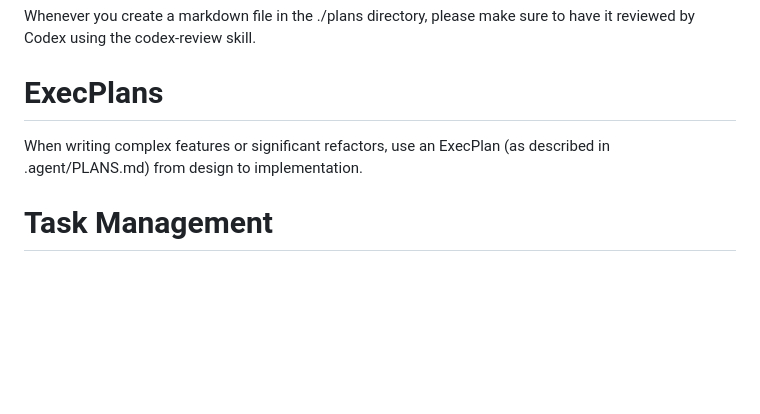
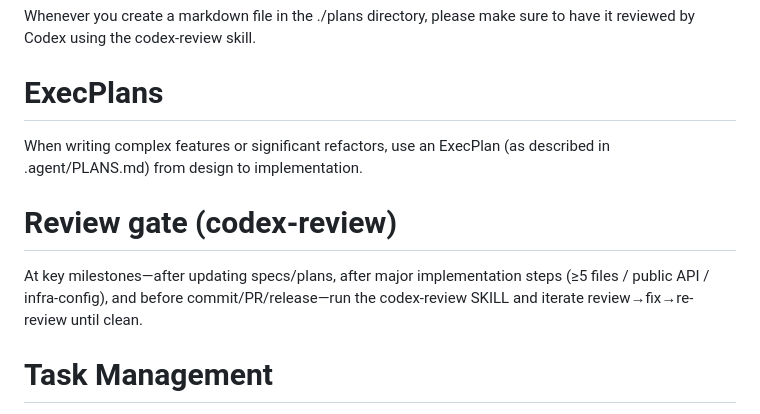
Before and after one commit to Tanbe3170/my-voice-diary, a Markdown page: CLAUDE.md, the part around the change. Rendered like a GitHub page; blank space fills up the shorter version.

Commit message:
docs: Add Review gate(codex-review)

```diff
--- a/CLAUDE.md
+++ b/CLAUDE.md
@@ -385,6 +385,9 @@ Whenever you create a markdown file in the ./plans directory, please make sure t
 
 When writing complex features or significant refactors, use an ExecPlan (as described in .agent/PLANS.md) from design to implementation.
 
+# Review gate (codex-review)
+At key milestones—after updating specs/plans, after major implementation steps (≥5 files / public API / infra-config), and before commit/PR/release—run the codex-review SKILL and iterate review→fix→re-review until clean.
+
 # Task Management
 
 When implementing features or making code changes, use the Tasks feature to manage and track progress. Break down the work into clear steps and update task status as you proceed.
```
